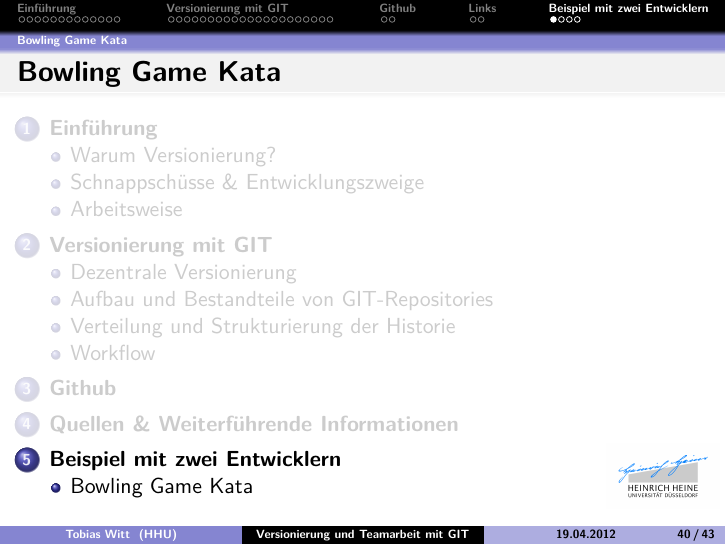
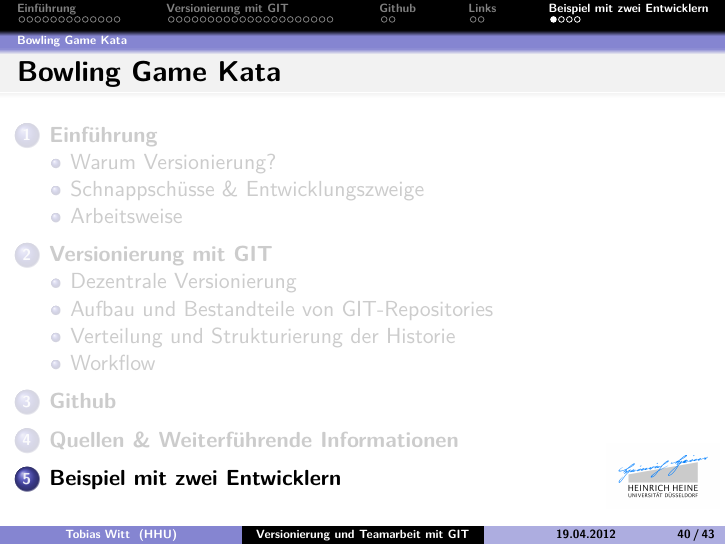
Before and after one commit to propra12-orga/git-lecture, LaTeX slides (main.tex, which reads sections/example.tex): page 101 of 104. Compiled offline with pdfLaTeX; the source files are stored in an older character set and shown here as Unicode.

Commit message:
Remove subsection from toc

```diff
--- a/sections/example.tex
+++ b/sections/example.tex
@@ -1,5 +1,5 @@
 \section{Beispiel mit zwei Entwicklern}
-\subsection{Bowling Game Kata}
+\subsection*{Bowling Game Kata}
 \begin{frame}
   \frametitle{Bowling Game Kata}
   \tableofcontents[currentsection,currentsubsection]
```
